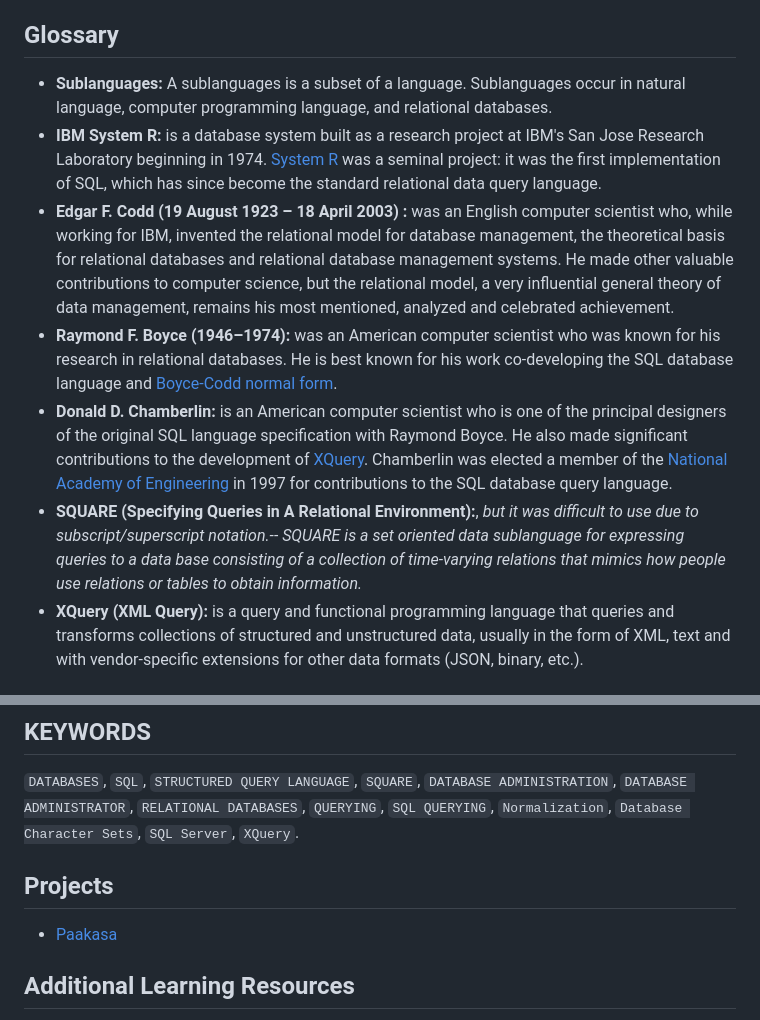
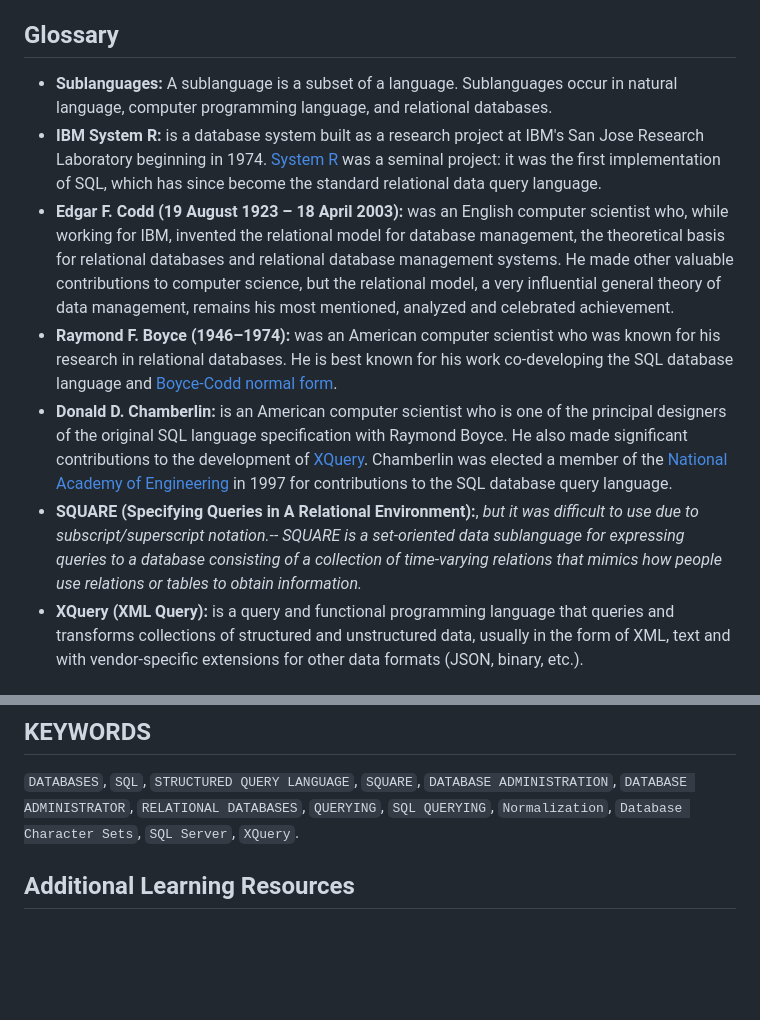
Before and after one commit to piusnmuhumuza/software-engineering, a Markdown page: dba_documentation.md, 2 parts joined by grey strips. Drawn GitHub-style; blank space fills up the shorter version.

```diff
--- a/dba_documentation.md
+++ b/dba_documentation.md
@@ -228,12 +229,12 @@ Atomicity,Consistency, Isolation, Durability.
 
 ## Glossary
 
-* **Sublanguages:** A sublanguages is a subset of a language. Sublanguages occur in natural language, computer programming language, and relational databases.
+* **Sublanguages:** A sublanguage is a subset of a language. Sublanguages occur in natural language, computer programming language, and relational databases.
 * **IBM System R:** is a database system built as a research project at IBM's San Jose Research Laboratory beginning in 1974. [System R](https://en.wikipedia.org/wiki/IBM_System_R) was a seminal project: it was the first implementation of SQL, which has since become the standard relational data query language.
-* **Edgar F. Codd (19 August 1923 – 18 April 2003) :** was an English computer scientist who, while working for IBM, invented the relational model for database management, the theoretical basis for relational databases and relational database management systems. He made other valuable contributions to computer science, but the relational model, a very influential general theory of data management, remains his most mentioned, analyzed and celebrated achievement.
+* **Edgar F. Codd (19 August 1923 – 18 April 2003):** was an English computer scientist who, while working for IBM, invented the relational model for database management, the theoretical basis for relational databases and relational database management systems. He made other valuable contributions to computer science, but the relational model, a very influential general theory of data management, remains his most mentioned, analyzed and celebrated achievement.
 * **Raymond F. Boyce (1946–1974):** was an American computer scientist who was known for his research in relational databases. He is best known for his work co-developing the SQL database language and [Boyce-Codd normal form](https://en.wikipedia.org/wiki/Boyce%E2%80%93Codd_normal_form).
 * **Donald D. Chamberlin:** is an American computer scientist who is one of the principal designers of the original SQL language specification with Raymond Boyce. He also made significant contributions to the development of [XQuery](https://en.wikipedia.org/wiki/XQuery). Chamberlin was elected a member of the [National Academy of Engineering](https://www.nae.edu/) in 1997 for contributions to the SQL database query language.
-* **SQUARE (Specifying Queries in A Relational Environment):**, *but it was difficult to use due to subscript/superscript notation.-- SQUARE is a set oriented data sublanguage for expressing queries to a data base consisting of a collection of time-varying relations that mimics how people use relations or tables to obtain information.*
+* **SQUARE (Specifying Queries in A Relational Environment):**, *but it was difficult to use due to subscript/superscript notation.-- SQUARE is a set-oriented data sublanguage for expressing queries to a database consisting of a collection of time-varying relations that mimics how people use relations or tables to obtain information.*
 * **XQuery (XML Query):** is a query and functional programming language that queries and transforms collections of structured and unstructured data, usually in the form of XML, text and with vendor-specific extensions for other data formats (JSON, binary, etc.).
 
 
@@ -274,8 +275,7 @@ LINQ, or Language Integrated Query, is a language that extracts and processes da
 ## KEYWORDS
 ``DATABASES``, ``SQL``, ``STRUCTURED QUERY LANGUAGE``, ``SQUARE``, ``DATABASE ADMINISTRATION``, ``DATABASE ADMINISTRATOR``, ``RELATIONAL DATABASES``, ``QUERYING``, ``SQL QUERYING``, ``Normalization``, ``Database Character Sets``, ``SQL Server``, ``XQuery``.
 
-## Projects
-* [Paakasa](https://github.com/piusnmuhumuza/paakasa)
+
 
 ## Additional Learning Resources
 
```
Also changed, not shown: other parts of dba_documentation.md (+3 -2 lines).
